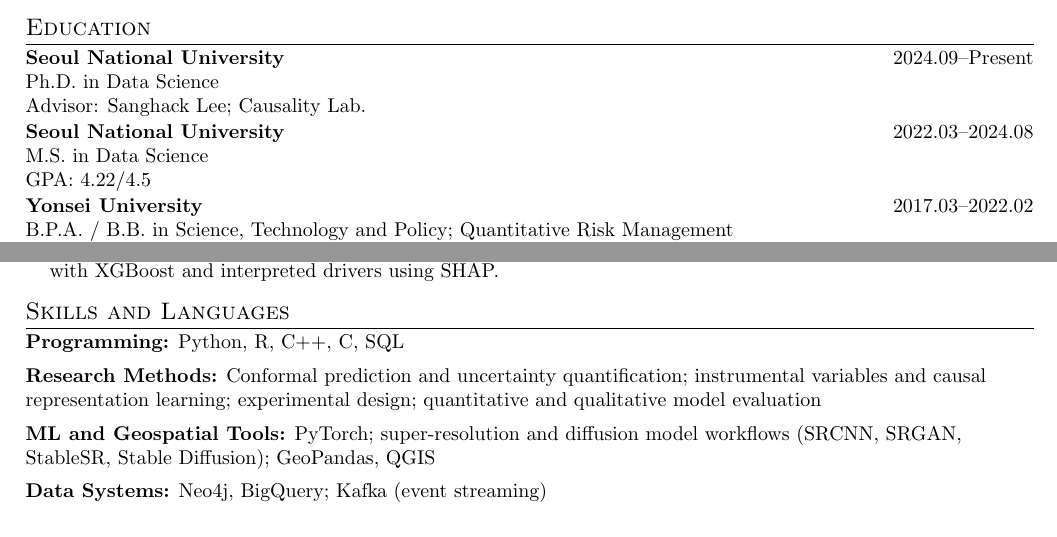
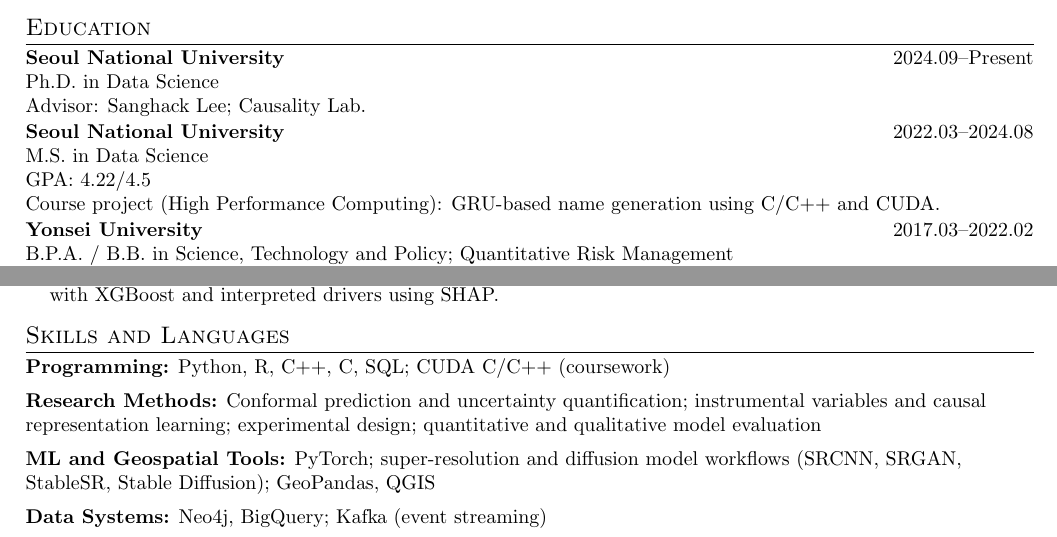
Before and after one commit to mephistonovel/mephistonovel.github.io, a LaTeX CV (assets/pdf/cv.tex): two parts of pages 1 and 2 of 2, joined at a grey line, cut so that both start at the same text. Compiled offline with pdfLaTeX.

Commit message:
Add HPC course project and CUDA coursework to CV

```diff
--- a/assets/pdf/cv.tex
+++ b/assets/pdf/cv.tex
@@ -43,6 +43,7 @@
 \entry{Seoul National University}{2022.03--2024.08}
 M.S. in Data Science\par
 GPA: 4.22/4.5\par
+Course project (High Performance Computing): GRU-based name generation using C/C++ and CUDA.\par
 \vspace{1pt}
 \entry{Yonsei University}{2017.03--2022.02}
 B.P.A. / B.B. in Science, Technology and Policy; Quantitative Risk Management\par
@@ -126,7 +127,7 @@
 \item \textbf{Public BigData Analysis Hackathon, Excellence Prize} (2020). Developed a traffic-accident risk model with XGBoost and interpreted drivers using SHAP.
 \end{itemize}
 \section{Skills and Languages}
-\textbf{Programming:} Python, R, C++, C, SQL\par
+\textbf{Programming:} Python, R, C++, C, SQL; CUDA C/C++ (coursework)\par
 \vspace{5pt}
 \textbf{Research Methods:} Conformal prediction and uncertainty quantification; instrumental variables and causal representation learning; experimental design; quantitative and qualitative model evaluation\par
 \vspace{5pt}
```
Also changed, not shown: _data/cv.yml (+2 -1 lines), assets/pdf/cv.pdf.
